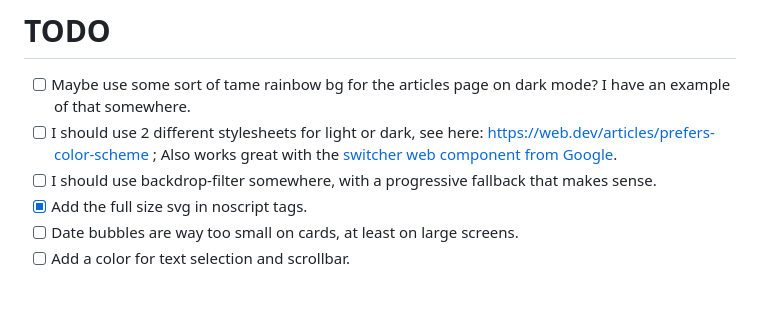
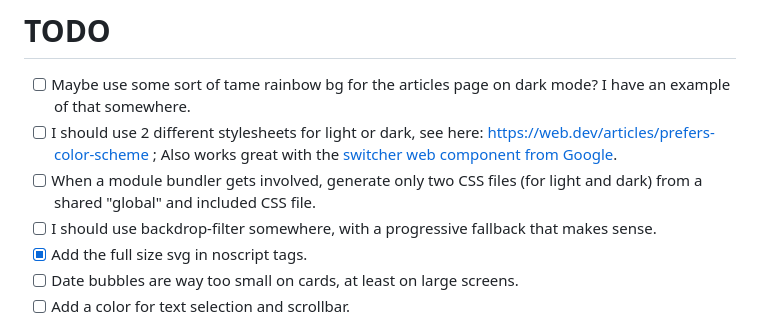
Before and after one commit to dkvz/new-blog-poc, a Markdown page: README.md, the part around the change. Rendered like a GitHub page; blank space fills up the shorter version.

```diff
--- a/README.md
+++ b/README.md
@@ -222,6 +222,7 @@ Actually I'll just use the Google CDN imports for now.
 # TODO
 - [ ] Maybe use some sort of tame rainbow bg for the articles page on dark mode? I have an example of that somewhere.
 - [ ] I should use 2 different stylesheets for light or dark, see here: https://web.dev/articles/prefers-color-scheme ; Also works great with the [switcher web component from Google](https://github.com/GoogleChromeLabs/dark-mode-toggle).
+- [ ] When a module bundler gets involved, generate only two CSS files (for light and dark) from a shared "global" and included CSS file.
 - [ ] I should use backdrop-filter somewhere, with a progressive fallback that makes sense.
 - [x] Add the full size svg in noscript tags.
 - [ ] Date bubbles are way too small on cards, at least on large screens.
```
